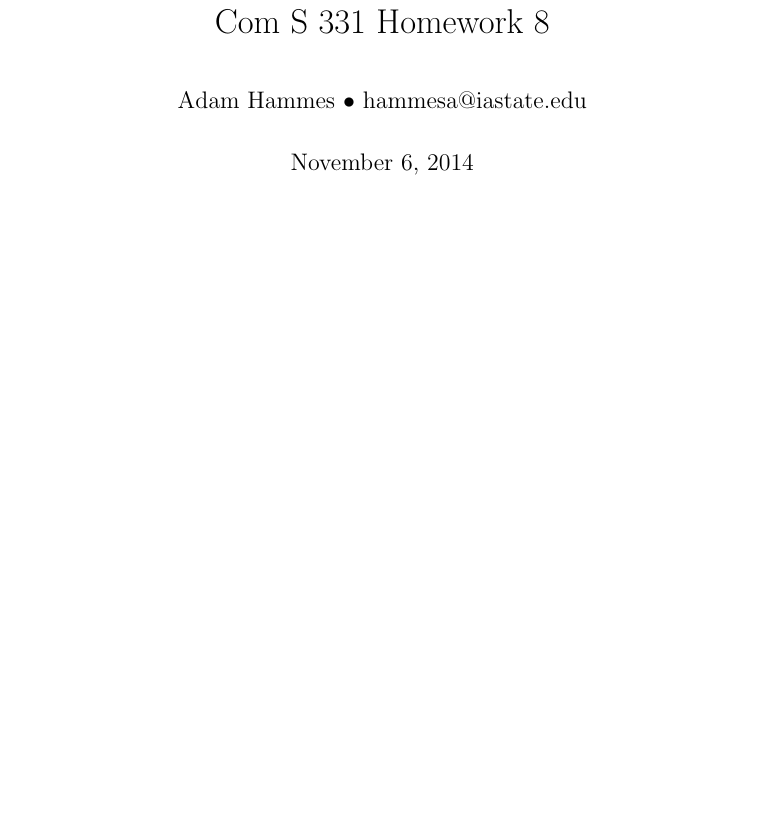
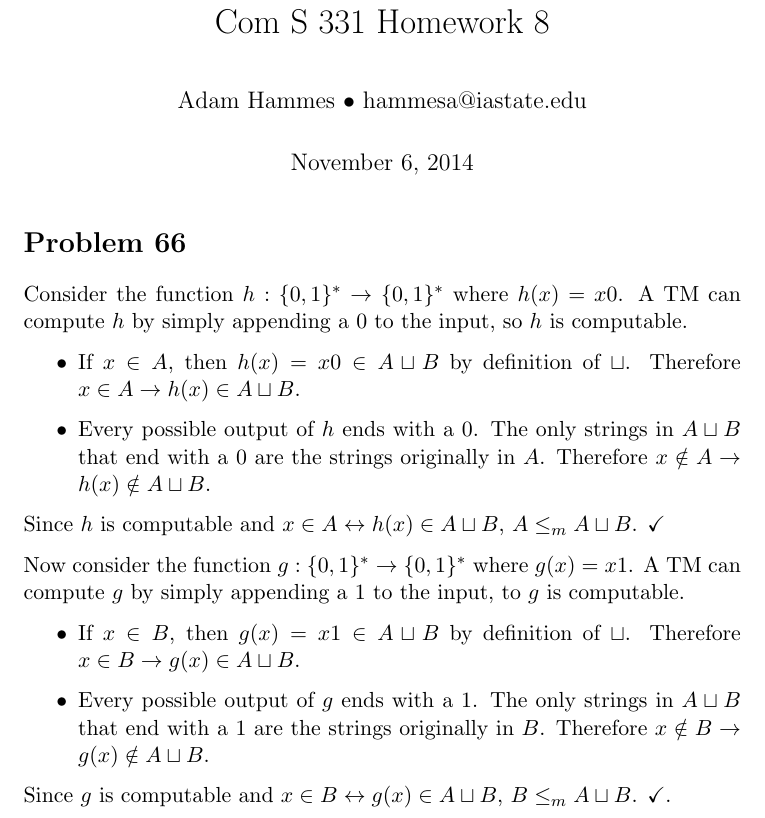
Before and after one commit to adamhammes/LaTeX, a LaTeX document (Com S 331/COMS_331_HW_09/COMS_331_HW_09.tex): part of the page, cut so that both start at the same text, the shorter picture padded with empty space. Compiled offline with pdfLaTeX.

Commit message:
Problem 66

```diff
--- a/Com S 331/COMS_331_HW_09/COMS_331_HW_09.tex
+++ b/Com S 331/COMS_331_HW_09/COMS_331_HW_09.tex
@@ -15,5 +15,31 @@
 \date{November 6, 2014}
 \maketitle
 
+\section*{Problem 66}
+
+Consider the function $h: \{0,1\}^* \imp \{0,1\}^*$ where $h(x) = x0$.
+A TM can compute $h$ by simply appending a 0 to the input, so $h$ is computable.
+\begin{itemize}
+	\item If $x \in A$, then $h(x) = x0 \in A \sqcup B$ by definition of $\sqcup$.
+	Therefore $x \in A \imp h(x) \in A \sqcup B$.
+	\item Every possible output of $h$ ends with a 0.
+	The only strings in $A \sqcup B$ that end with a 0 are the strings originally in $A$.
+	Therefore $ x \notin A \imp h(x) \notin A \sqcup B$.
+\end{itemize}
+
+Since $h$ is computable and $x \in A \iff h(x) \in A \sqcup B$, $A \leq _m A \sqcup B$. $\checkmark$
+
+Now consider the function $g: \{0,1\}^* \imp \{0,1\}^*$ where $g(x) = x1$.
+A TM can compute $g$ by simply appending a 1 to the input, to $g$ is computable.
+\begin{itemize}
+	\item If $x \in B$, then $g(x) = x1 \in A \sqcup B$ by definition of $\sqcup$.
+	Therefore $x \in B \imp g(x) \in A \sqcup B$.
+	\item Every possible output of $g$ ends with a 1.
+	The only strings in $A \sqcup B$ that end with a 1 are the strings originally in $B$.
+	Therefore $ x \notin B \imp g(x) \notin A \sqcup B$.
+\end{itemize}
+
+Since $g$ is computable and $x \in B \iff g(x) \in A \sqcup B$, $B \leq _m A \sqcup B$. $\checkmark$.
+
 
 \end{document}
```
